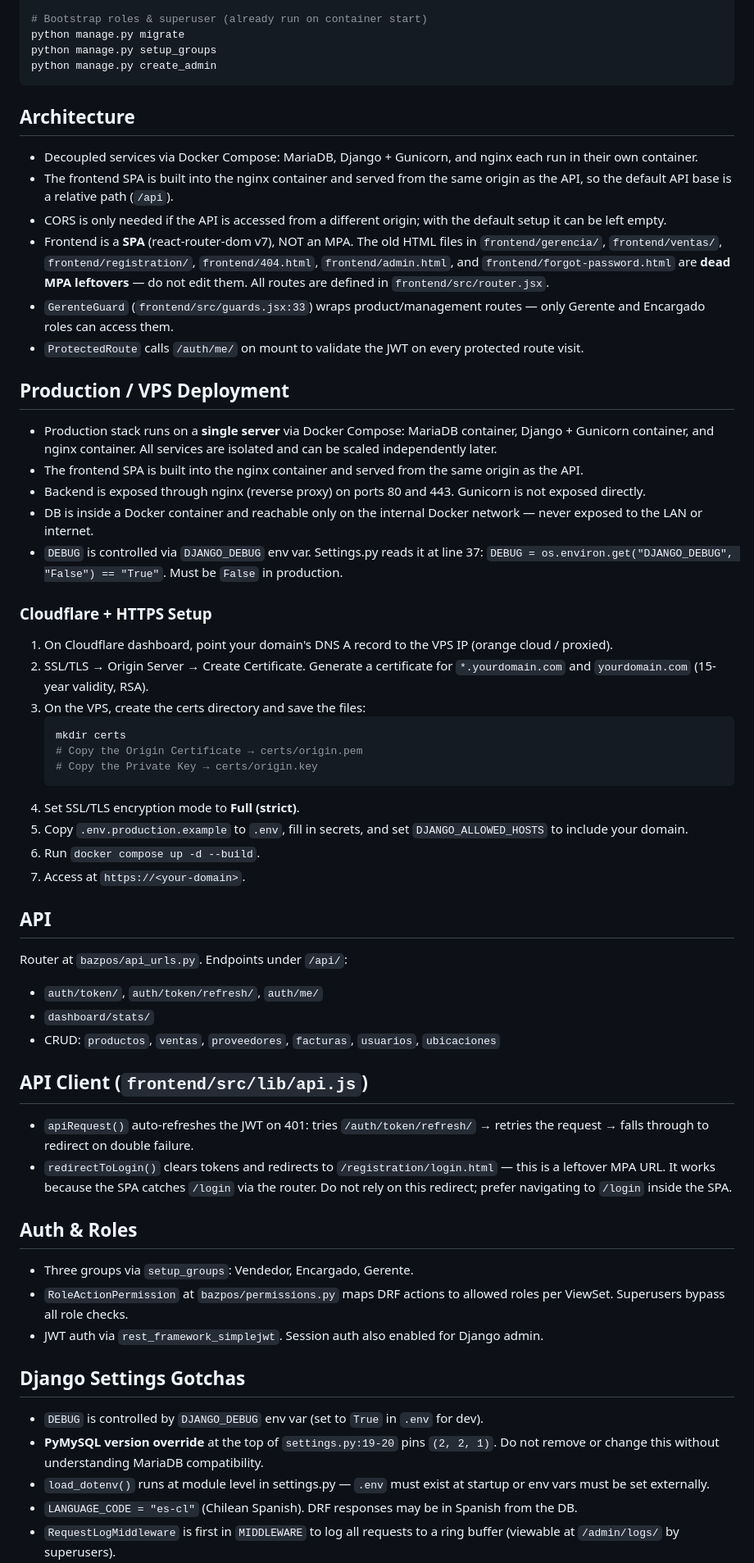
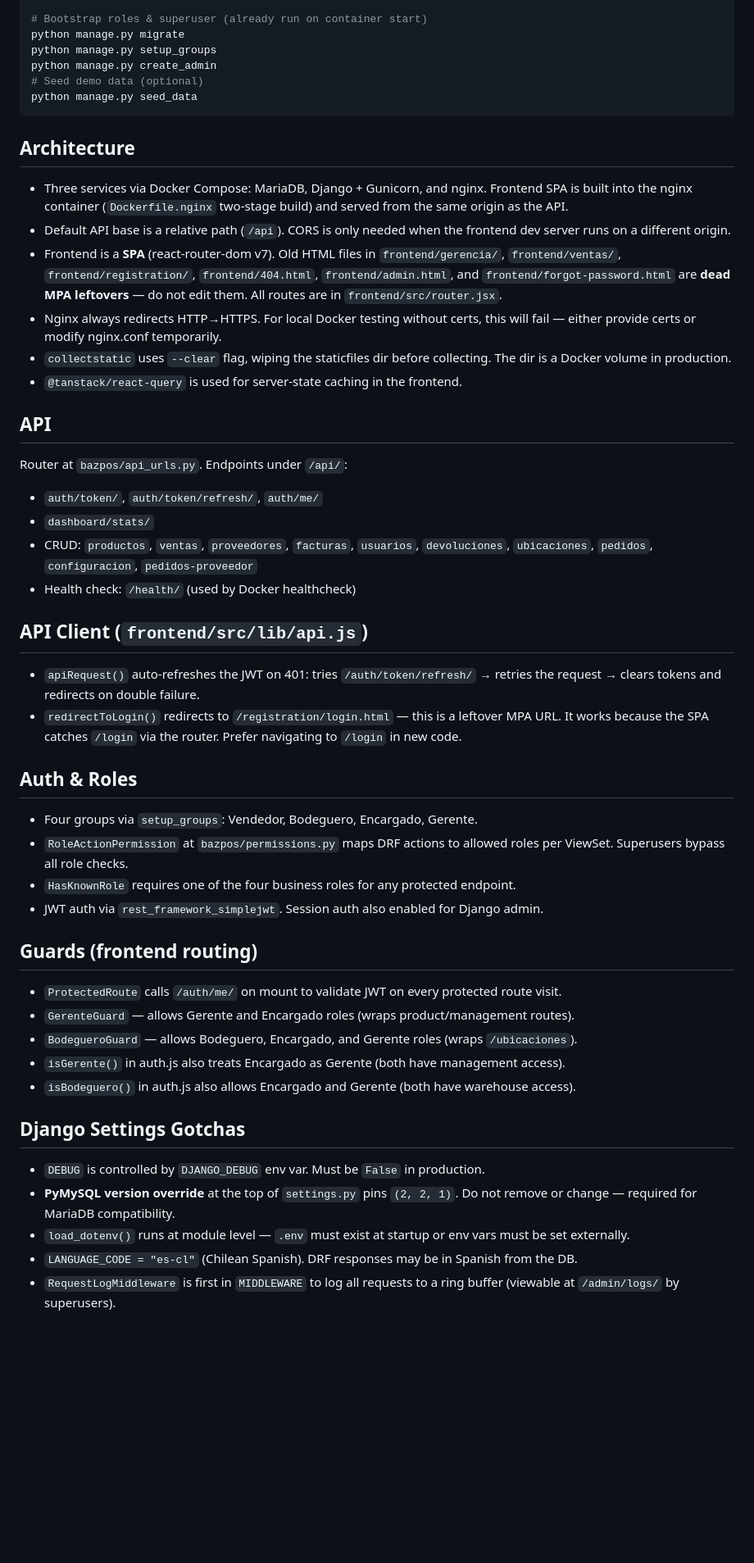
Before and after one commit to nbazaes/django-bazpos, a Markdown page: AGENTS.md, the part around one of its changes. Shown at 82% size. Rendered like a GitHub page; blank space fills up the shorter version.

Commit message:
docs: actualizar AGENTS.md con roles Bodeguero, endpoints faltantes, y gotchas de infra

````diff
--- a/AGENTS.md
+++ b/AGENTS.md
@@ -35,56 +34,45 @@ docker compose up -d --build
 python manage.py migrate
 python manage.py setup_groups
 python manage.py create_admin
+# Seed demo data (optional)
+python manage.py seed_data
 ```
 
 ## Architecture
-- Decoupled services via Docker Compose: MariaDB, Django + Gunicorn, and nginx each run in their own container.
-- The frontend SPA is built into the nginx container and served from the same origin as the API, so the default API base is a relative path (`/api`).
-- CORS is only needed if the API is accessed from a different origin; with the default setup it can be left empty.
-- Frontend is a **SPA** (react-router-dom v7), NOT an MPA. The old HTML files in `frontend/gerencia/`, `frontend/ventas/`, `frontend/registration/`, `frontend/404.html`, `frontend/admin.html`, and `frontend/forgot-password.html` are **dead MPA leftovers** — do not edit them. All routes are defined in `frontend/src/router.jsx`.
-- `GerenteGuard` (`frontend/src/guards.jsx:33`) wraps product/management routes — only Gerente and Encargado roles can access them.
-- `ProtectedRoute` calls `/auth/me/` on mount to validate the JWT on every protected route visit.
-
-## Production / VPS Deployment
-- Production stack runs on a **single server** via Docker Compose: MariaDB container, Django + Gunicorn container, and nginx container. All services are isolated and can be scaled independently later.
-- The frontend SPA is built into the nginx container and served from the same origin as the API.
-- Backend is exposed through nginx (reverse proxy) on ports 80 and 443. Gunicorn is not exposed directly.
-- DB is inside a Docker container and reachable only on the internal Docker network — never exposed to the LAN or internet.
-- `DEBUG` is controlled via `DJANGO_DEBUG` env var. Settings.py reads it at line 37:
-  `DEBUG = os.environ.get("DJANGO_DEBUG", "False") == "True"`. Must be `False` in production.
-
-### Cloudflare + HTTPS Setup
-1. On Cloudflare dashboard, point your domain's DNS A record to the VPS IP (orange cloud / proxied).
-2. SSL/TLS → Origin Server → Create Certificate. Generate a certificate for `*.yourdomain.com` and `yourdomain.com` (15-year validity, RSA).
-3. On the VPS, create the certs directory and save the files:
-   ```bash
-   mkdir certs
-   # Copy the Origin Certificate → certs/origin.pem
-   # Copy the Private Key → certs/origin.key
-   ```
-4. Set SSL/TLS encryption mode to **Full (strict)**.
-5. Copy `.env.production.example` to `.env`, fill in secrets, and set `DJANGO_ALLOWED_HOSTS` to include your domain.
-6. Run `docker compose up -d --build`.
-7. Access at `https://<your-domain>`.
+- Three services via Docker Compose: MariaDB, Django + Gunicorn, and nginx. Frontend SPA is built into the nginx container (`Dockerfile.nginx` two-stage build) and served from the same origin as the API.
+- Default API base is a relative path (`/api`). CORS is only needed when the frontend dev server runs on a different origin.
+- Frontend is a **SPA** (react-router-dom v7). Old HTML files in `frontend/gerencia/`, `frontend/ventas/`, `frontend/registration/`, `frontend/404.html`, `frontend/admin.html`, and `frontend/forgot-password.html` are **dead MPA leftovers** — do not edit them. All routes are in `frontend/src/router.jsx`.
+- Nginx always redirects HTTP→HTTPS. For local Docker testing without certs, this will fail — either provide certs or modify nginx.conf temporarily.
+- `collectstatic` uses `--clear` flag, wiping the staticfiles dir before collecting. The dir is a Docker volume in production.
+- `@tanstack/react-query` is used for server-state caching in the frontend.
 
 ## API
 Router at `bazpos/api_urls.py`. Endpoints under `/api/`:
 - `auth/token/`, `auth/token/refresh/`, `auth/me/`
 - `dashboard/stats/`
-- CRUD: `productos`, `ventas`, `proveedores`, `facturas`, `usuarios`, `ubicaciones`
+- CRUD: `productos`, `ventas`, `proveedores`, `facturas`, `usuarios`, `devoluciones`, `ubicaciones`, `pedidos`, `configuracion`, `pedidos-proveedor`
+- Health check: `/health/` (used by Docker healthcheck)
 
 ## API Client (`frontend/src/lib/api.js`)
-- `apiRequest()` auto-refreshes the JWT on 401: tries `/auth/token/refresh/` → retries the request → falls through to redirect on double failure.
-- `redirectToLogin()` clears tokens and redirects to `/registration/login.html` — this is a leftover MPA URL. It works because the SPA catches `/login` via the router. Do not rely on this redirect; prefer navigating to `/login` inside the SPA.
+- `apiRequest()` auto-refreshes the JWT on 401: tries `/auth/token/refresh/` → retries the request → clears tokens and redirects on double failure.
+- `redirectToLogin()` redirects to `/registration/login.html` — this is a leftover MPA URL. It works because the SPA catches `/login` via the router. Prefer navigating to `/login` in new code.
 
 ## Auth & Roles
-- Three groups via `setup_groups`: Vendedor, Encargado, Gerente.
+- Four groups via `setup_groups`: Vendedor, Bodeguero, Encargado, Gerente.
 - `RoleActionPermission` at `bazpos/permissions.py` maps DRF actions to allowed roles per ViewSet. Superusers bypass all role checks.
+- `HasKnownRole` requires one of the four business roles for any protected endpoint.
 - JWT auth via `rest_framework_simplejwt`. Session auth also enabled for Django admin.
 
+## Guards (frontend routing)
+- `ProtectedRoute` calls `/auth/me/` on mount to validate JWT on every protected route visit.
+- `GerenteGuard` — allows Gerente and Encargado roles (wraps product/management routes).
+- `BodegueroGuard` — allows Bodeguero, Encargado, and Gerente roles (wraps `/ubicaciones`).
+- `isGerente()` in auth.js also treats Encargado as Gerente (both have management access).
+- `isBodeguero()` in auth.js also allows Encargado and Gerente (both have warehouse access).
+
 ## Django Settings Gotchas
-- `DEBUG` is controlled by `DJANGO_DEBUG` env var (set to `True` in `.env` for dev).
-- **PyMySQL version override** at the top of `settings.py:19-20` pins `(2, 2, 1)`. Do not remove or change this without understanding MariaDB compatibility.
-- `load_dotenv()` runs at module level in settings.py — `.env` must exist at startup or env vars must be set externally.
+- `DEBUG` is controlled by `DJANGO_DEBUG` env var. Must be `False` in production.
+- **PyMySQL version override** at the top of `settings.py` pins `(2, 2, 1)`. Do not remove or change — required for MariaDB compatibility.
+- `load_dotenv()` runs at module level — `.env` must exist at startup or env vars must be set externally.
 - `LANGUAGE_CODE = "es-cl"` (Chilean Spanish). DRF responses may be in Spanish from the DB.
 - `RequestLogMiddleware` is first in `MIDDLEWARE` to log all requests to a ring buffer (viewable at `/admin/logs/` by superusers).
````
Also changed, not shown: other parts of AGENTS.md (+7 -23 lines).
